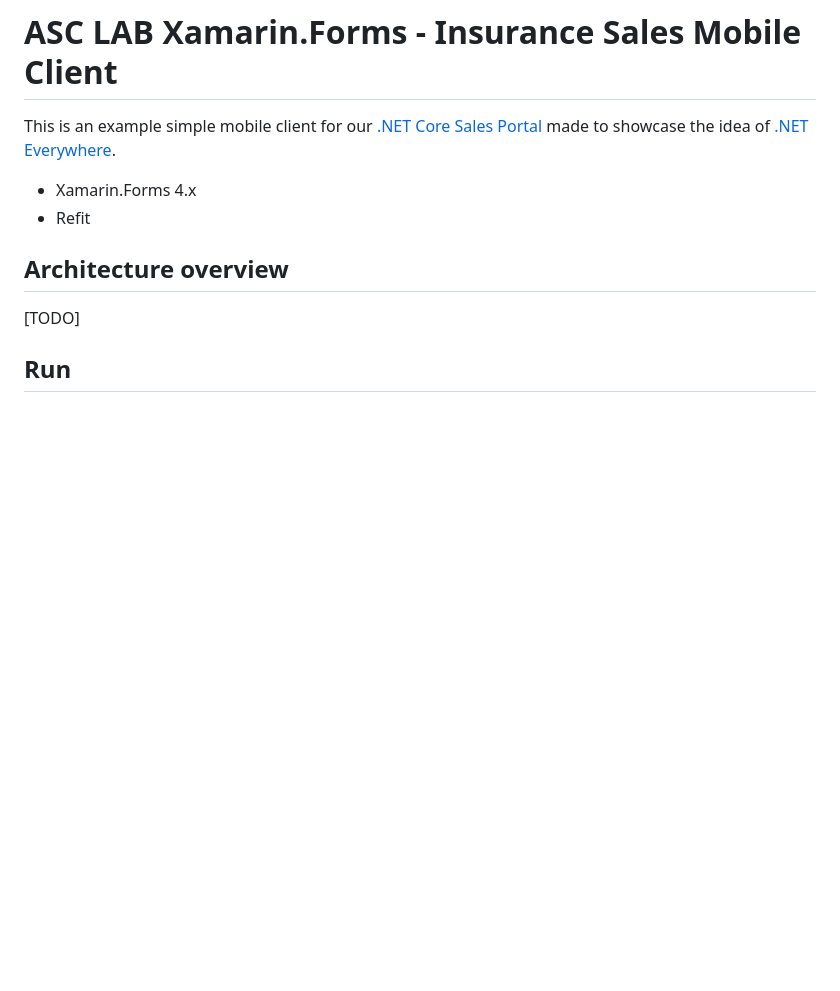
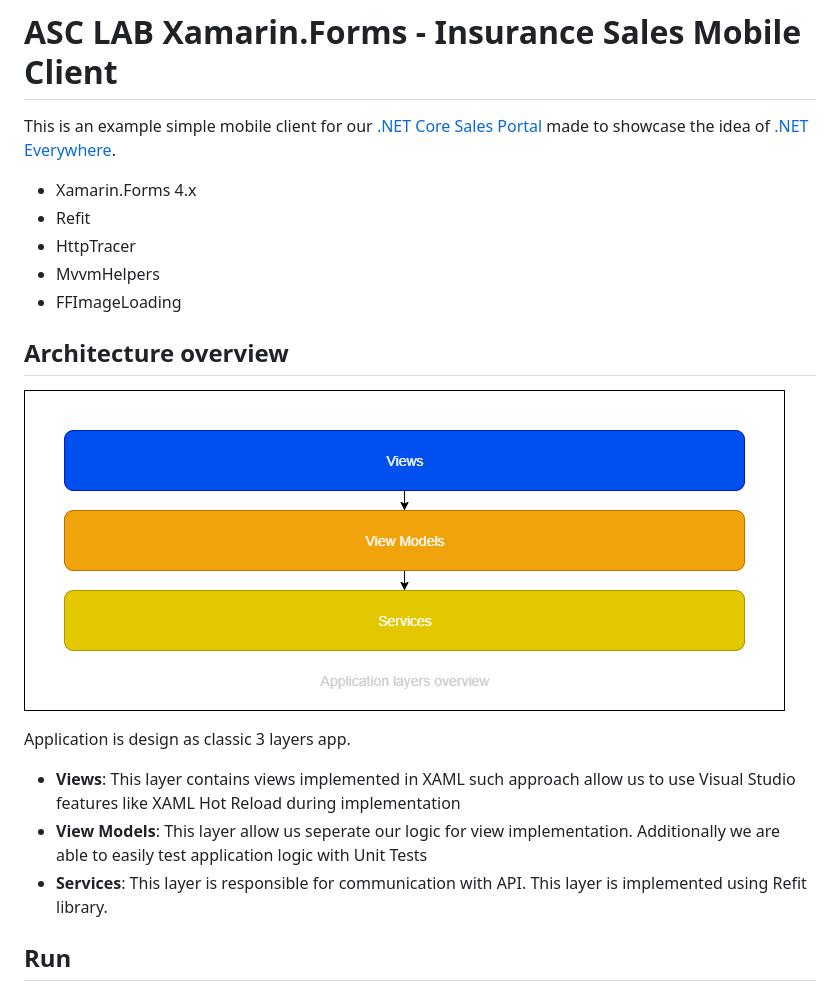
Before and after one commit to asc-lab/xamarin-insurance-sales-client, a Markdown page: README.md, the part around the change. Drawn GitHub-style; pictures changed too: images/logical_arch.png (added); blank space fills up the shorter version.

```diff
--- a/README.md
+++ b/README.md
@@ -4,10 +4,19 @@ This is an example simple mobile client for our [.NET Core Sales Portal](https:/
 
 - Xamarin.Forms 4.x
 - Refit
+- HttpTracer
+- MvvmHelpers
+- FFImageLoading
 
 ## Architecture overview
 
-[TODO]
+![alt text](./images/logical_arch.png "Layered architecture overview")
+
+Application is design as classic 3 layers app.
+
+- **Views**: This layer contains views implemented in XAML such approach allow us to use Visual Studio features like XAML Hot Reload during implementation
+- **View Models**: This layer allow us seperate our logic for view implementation. Additionally we are able to easily test application logic with Unit Tests
+- **Services**: This layer is responsible for communication with API. This layer is implemented using Refit library.
 
 ## Run
 
```
